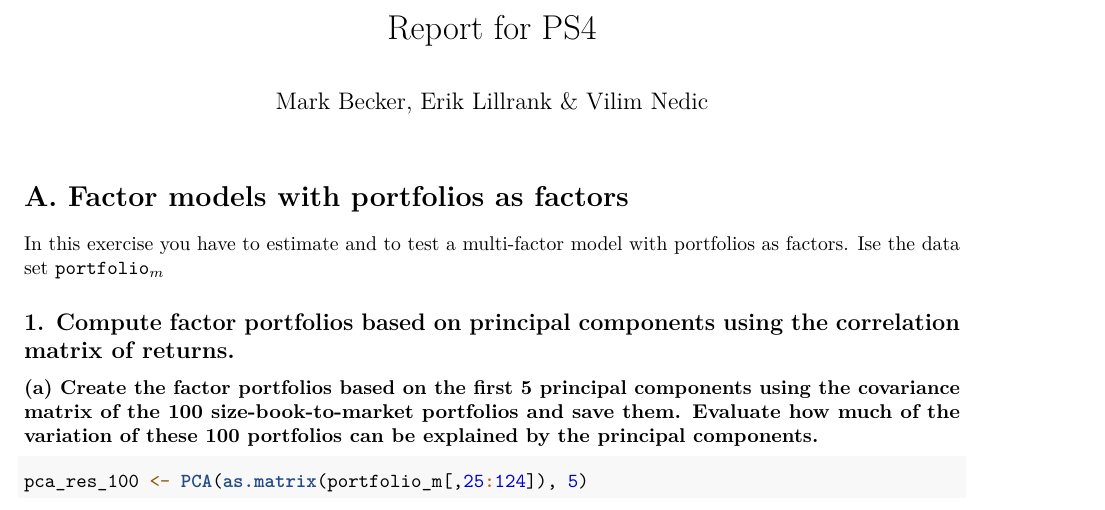
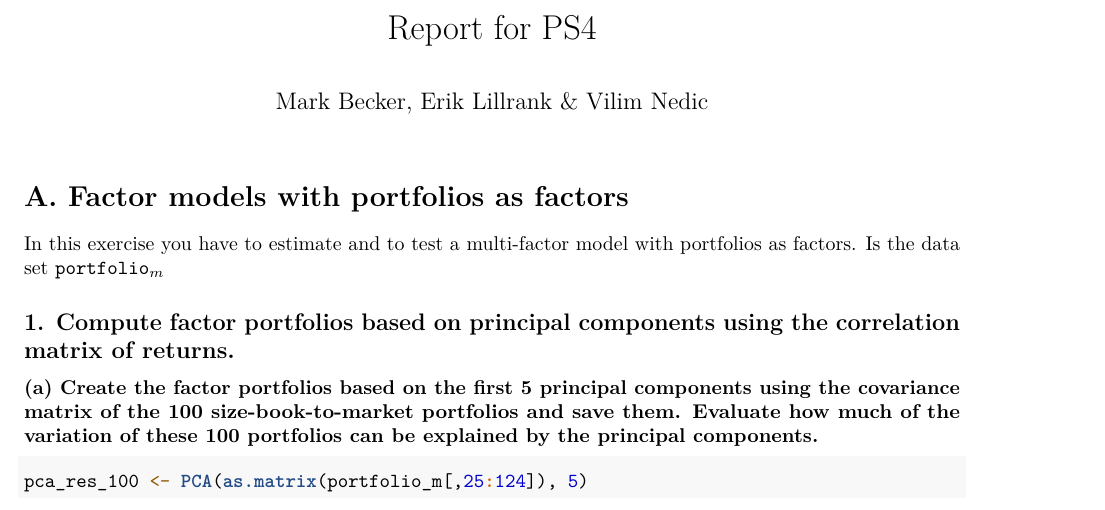
Before and after one commit to erilill/Financial-econometrics, an R Markdown document (PS4_Group1.Rmd): part of page 1 of 15, cut so that both start at the same text. Rendered offline with R 4.5, knitr and Pandoc, then LaTeX, with nearby package versions; some code elsewhere in the file could not run offline.

Commit message:
dslödds

```diff
--- a/PS4_Group1.Rmd
+++ b/PS4_Group1.Rmd
@@ -38,7 +38,7 @@ data("portfolio_m")
 
 # A. Factor models with portfolios as factors
 
-In this exercise you have to estimate and to test a multi-factor model with portfolios as factors. Ise the data set \texttt{portfolio_m}
+In this exercise you have to estimate and to test a multi-factor model with portfolios as factors. Is the data set \texttt{portfolio_m}
 
 ## 1. Compute factor portfolios based on principal components using the correlation matrix of returns.
 
```
